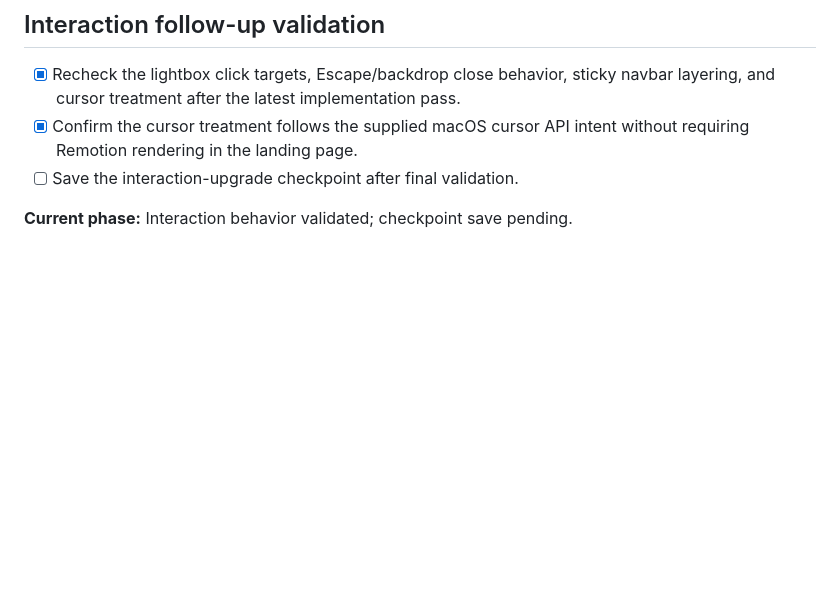
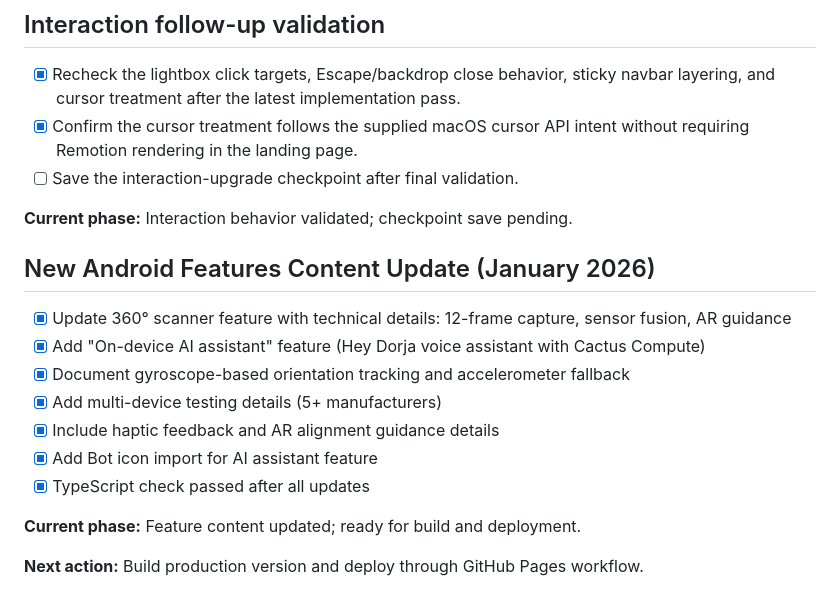
Before and after one commit to Solez-ai/dorja, a Markdown page: dorja-website-portable/todo.md, the part around the change. Drawn GitHub-style; blank space fills up the shorter version.

Commit message:
Document website feature updates in todo.md
Added checklist for January 2026 feature content updates including scanner technical details and AI assistant.

```diff
--- a/dorja-website-portable/todo.md
+++ b/dorja-website-portable/todo.md
@@ -83,3 +83,18 @@
 - [ ] Save the interaction-upgrade checkpoint after final validation.
 
 **Current phase:** Interaction behavior validated; checkpoint save pending.
+
+
+## New Android Features Content Update (January 2026)
+
+- [x] Update 360° scanner feature with technical details: 12-frame capture, sensor fusion, AR guidance
+- [x] Add "On-device AI assistant" feature (Hey Dorja voice assistant with Cactus Compute)
+- [x] Document gyroscope-based orientation tracking and accelerometer fallback
+- [x] Add multi-device testing details (5+ manufacturers)
+- [x] Include haptic feedback and AR alignment guidance details
+- [x] Add Bot icon import for AI assistant feature
+- [x] TypeScript check passed after all updates
+
+**Current phase:** Feature content updated; ready for build and deployment.
+
+**Next action:** Build production version and deploy through GitHub Pages workflow.
```
